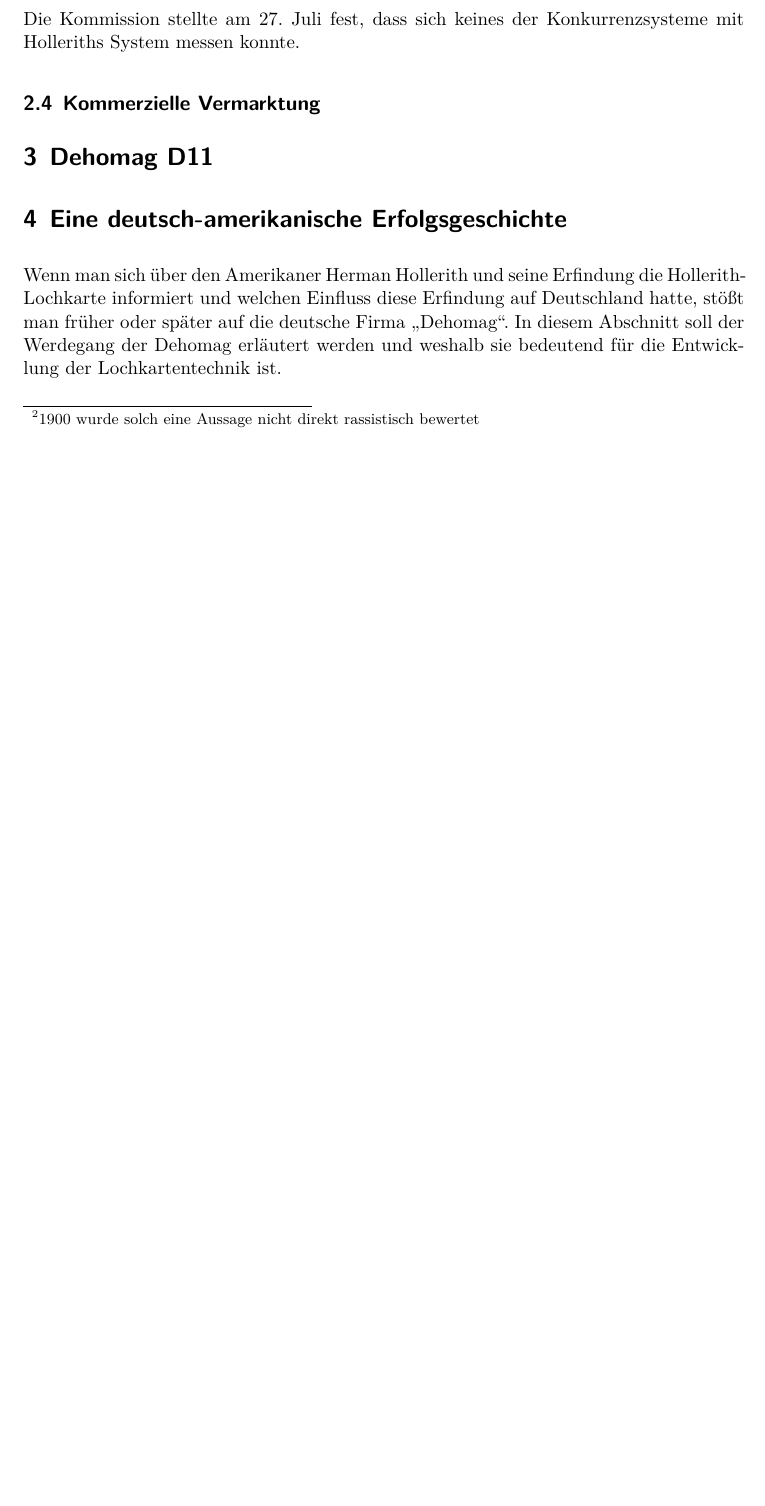
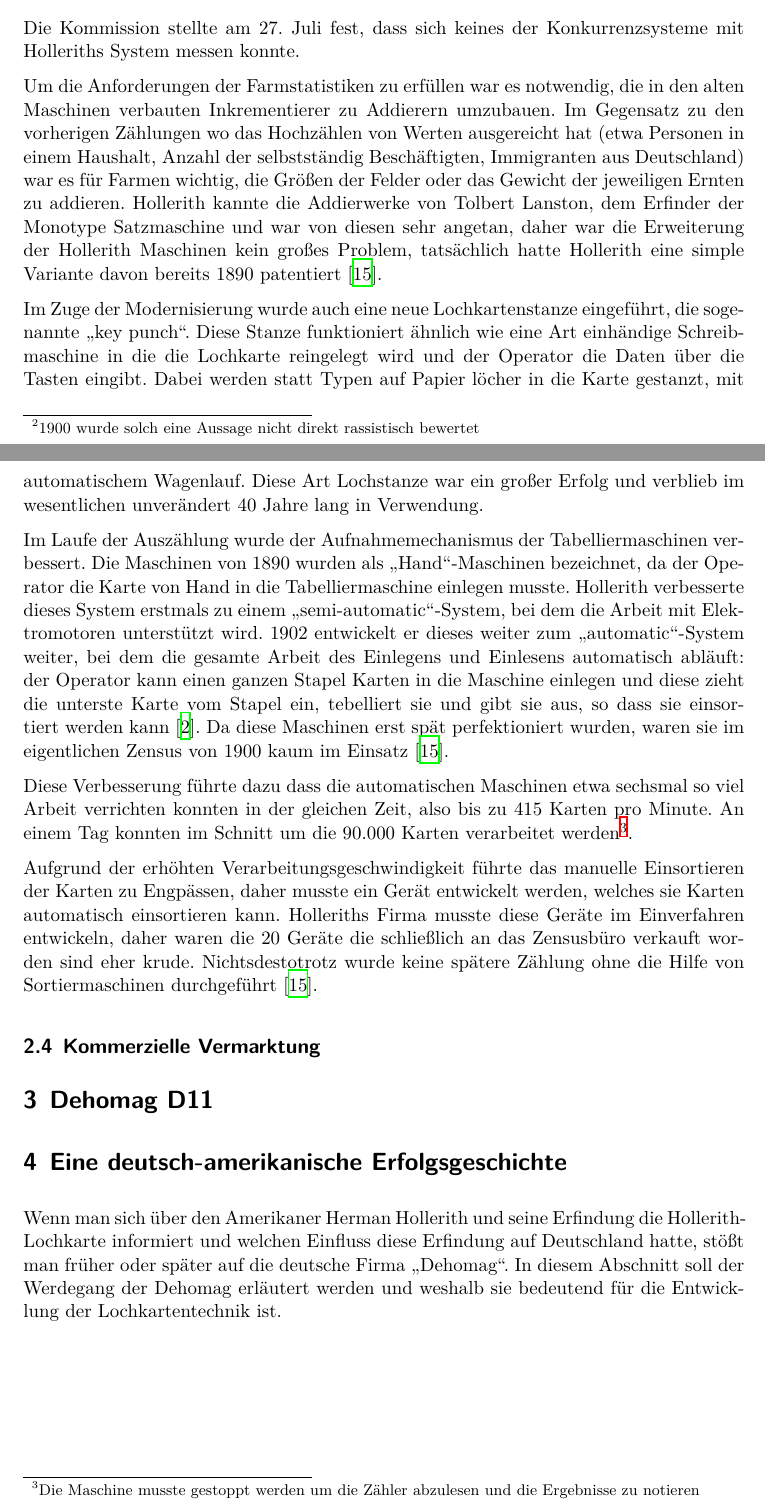
Before and after one commit to Leonidas-from-XIV/tum-lochkarte, a LaTeX paper (ausarbeitung.tex): part of page 5 of 10 before the commit and two parts of pages 5 and 6 of 11 after it, the two joined at a grey line, cut so that both start at the same text, the shorter picture padded with empty space. Compiled offline with XeLaTeX.

Commit message:
Mehr daten und Bücher für 1900

```diff
--- a/ausarbeitung.tex
+++ b/ausarbeitung.tex
@@ -245,6 +245,53 @@
 Die Kommission stellte am 27.~Juli fest, dass sich keines der Konkurrenzsysteme
 mit Holleriths System messen konnte.
 
+Um die Anforderungen der Farmstatistiken zu erfüllen war es notwendig, die in
+den alten Maschinen verbauten Inkrementierer zu Addierern umzubauen. Im
+Gegensatz zu den vorherigen Zählungen wo das Hochzählen von Werten ausgereicht
+hat (etwa Personen in einem Haushalt, Anzahl der selbstständig Beschäftigten,
+Immigranten aus Deutschland) war es für Farmen wichtig, die Größen der Felder
+oder das Gewicht der jeweiligen Ernten zu addieren. Hollerith kannte die
+Addierwerke von Tolbert Lanston, dem Erfinder der Monotype Satzmaschine und war
+von diesen sehr angetan, daher war die Erweiterung der Hollerith Maschinen kein
+großes Problem, tatsächlich hatte Hollerith eine simple Variante davon bereits
+1890 patentiert~\cite{truesdell1965development}.
+
+Im Zuge der Modernisierung wurde auch eine neue Lochkartenstanze eingeführt,
+die sogenannte \enquote{key punch}. Diese Stanze funktioniert ähnlich wie eine
+Art einhändige Schreibmaschine in die die Lochkarte reingelegt wird und der
+Operator die Daten über die Tasten eingibt. Dabei werden statt Typen auf Papier
+löcher in die Karte gestanzt, mit automatischem Wagenlauf. Diese Art Lochstanze
+war ein großer Erfolg und verblieb im wesentlichen unverändert 40~Jahre lang in
+Verwendung.
+
+Im Laufe der Auszählung wurde der Aufnahmemechanismus der Tabelliermaschinen
+verbessert. Die Maschinen von 1890 wurden als \enquote{Hand}-Maschinen
+bezeichnet, da der Operator die Karte von Hand in die Tabelliermaschine
+einlegen musste. Hollerith verbesserte dieses System erstmals zu einem
+\enquote{semi-automatic}-System, bei dem die Arbeit mit Elektromotoren
+unterstützt wird. 1902 entwickelt er dieses weiter zum
+\enquote{automatic}-System weiter, bei dem die gesamte Arbeit des Einlegens und
+Einlesens automatisch abläuft: der Operator kann einen ganzen Stapel Karten in
+die Maschine einlegen und diese zieht die unterste Karte vom Stapel ein,
+tebelliert sie und gibt sie aus, so dass sie einsortiert werden
+kann~\cite{austrian1982herman}. Da diese Maschinen erst spät perfektioniert
+wurden, waren sie im eigentlichen Zensus von 1900 kaum im
+Einsatz~\cite{truesdell1965development}.
+
+Diese Verbesserung führte dazu dass die automatischen Maschinen etwa sechsmal
+so viel Arbeit verrichten konnten in der gleichen Zeit, also bis zu 415 Karten
+pro Minute. An einem Tag konnten im Schnitt um die 90.000 Karten verarbeitet
+werden\footnote{Die Maschine musste gestoppt werden um die Zähler abzulesen und
+die Ergebnisse zu notieren}.
+
+Aufgrund der erhöhten Verarbeitungsgeschwindigkeit führte das manuelle
+Einsortieren der Karten zu Engpässen, daher musste ein Gerät entwickelt werden,
+welches sie Karten automatisch einsortieren kann. Holleriths Firma musste diese
+Geräte im Einverfahren entwickeln, daher waren die 20~Geräte die schließlich an
+das Zensusbüro verkauft worden sind eher krude. Nichtsdestotrotz wurde keine
+spätere Zählung ohne die Hilfe von Sortiermaschinen
+durchgeführt~\cite{truesdell1965development}.
+
 \subsection{Kommerzielle Vermarktung}
 \label{sec:commerce}
 
```
Also changed, not shown: ausarbeitung.bib (+20 -0 lines).
